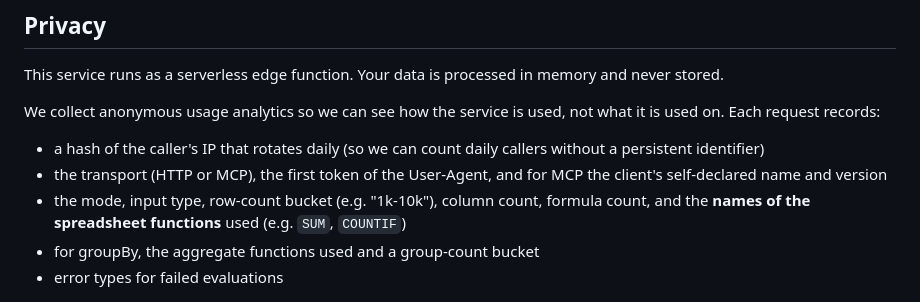
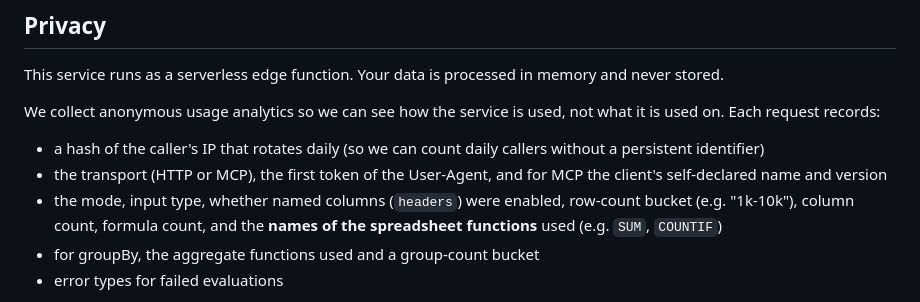
Before and after one commit to handsontable/hyperformula-mcp, a Markdown page: README.md, the part around the change. Drawn GitHub-style.

Commit message:
README: list the headers flag among the analytics properties
Co-Authored-By: Claude Fable 5.1 <noreply@anthropic.com>

```diff
--- a/README.md
+++ b/README.md
@@ -296,7 +296,7 @@ We collect anonymous usage analytics so we can see how the service is used, not
 
 - a hash of the caller's IP that rotates daily (so we can count daily callers without a persistent identifier)
 - the transport (HTTP or MCP), the first token of the User-Agent, and for MCP the client's self-declared name and version
-- the mode, input type, row-count bucket (e.g. "1k-10k"), column count, formula count, and the **names of the spreadsheet functions** used (e.g. `SUM`, `COUNTIF`)
+- the mode, input type, whether named columns (`headers`) were enabled, row-count bucket (e.g. "1k-10k"), column count, formula count, and the **names of the spreadsheet functions** used (e.g. `SUM`, `COUNTIF`)
 - for groupBy, the aggregate functions used and a group-count bucket
 - error types for failed evaluations
 
```
